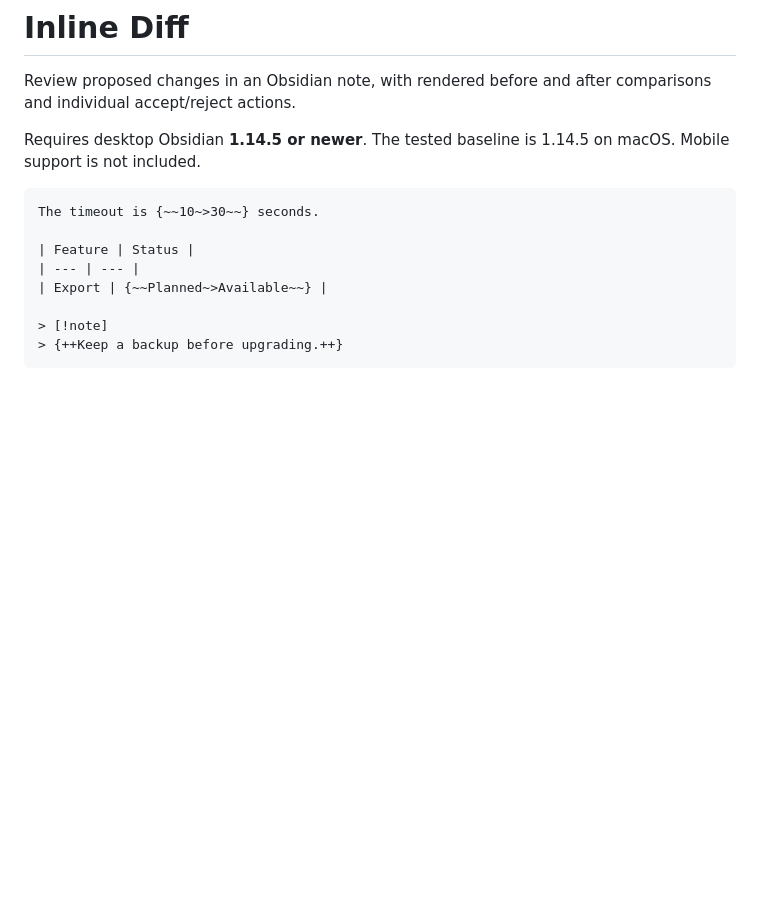
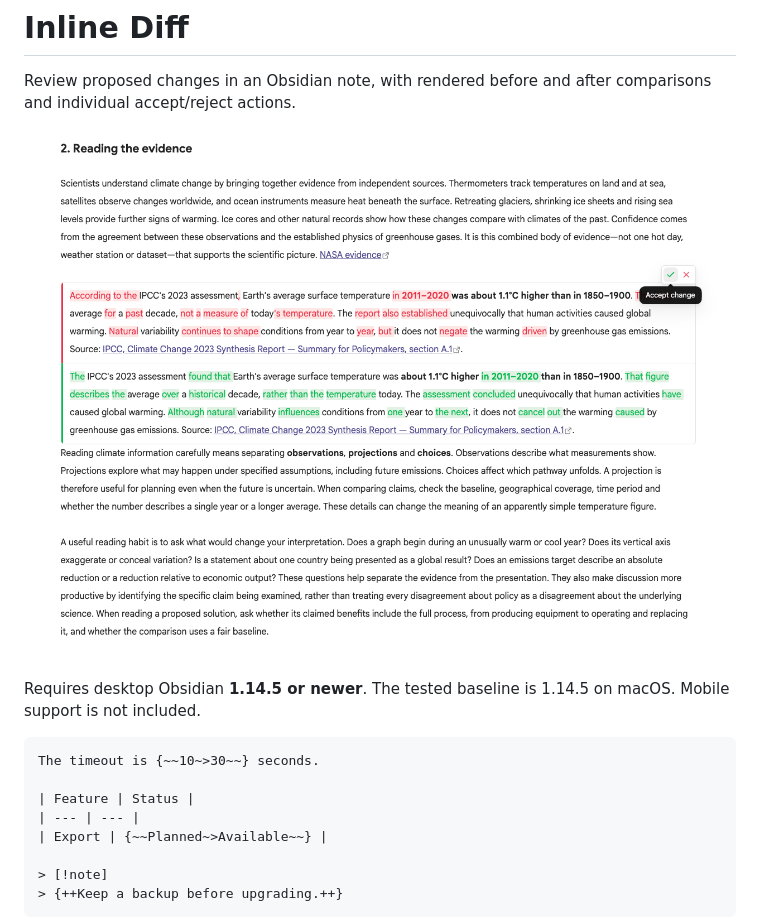
Before and after one commit to deepal/obsidian-inline-diff, a Markdown page: README.md, the part around the change. Rendered like a GitHub page; pictures changed too: docs/images/readme-review.png (added); blank space fills up the shorter version.

Commit message:
docs: add plugin screenshot to readme

```diff
--- a/README.md
+++ b/README.md
@@ -1,6 +1,8 @@
 # Inline Diff
 
 Review proposed changes in an Obsidian note, with rendered before and after comparisons and individual accept/reject actions.
+
+![Inline Diff showing a proposed paragraph edit with accept and reject controls](docs/images/readme-review.png)
 
 Requires desktop Obsidian **1.14.5 or newer**. The tested baseline is 1.14.5 on macOS. Mobile support is not included.
 
```
